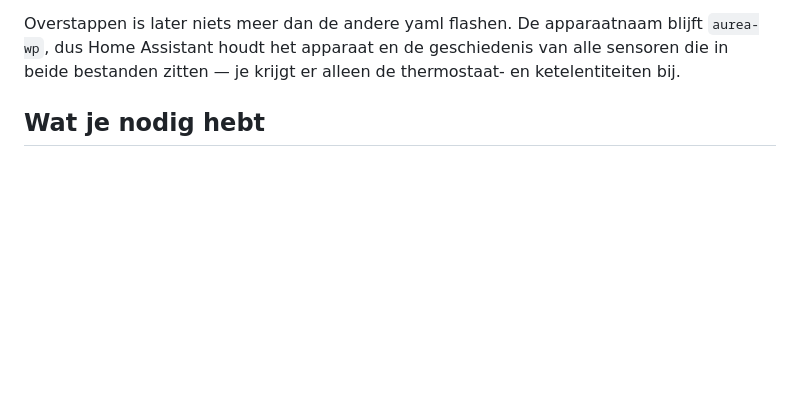
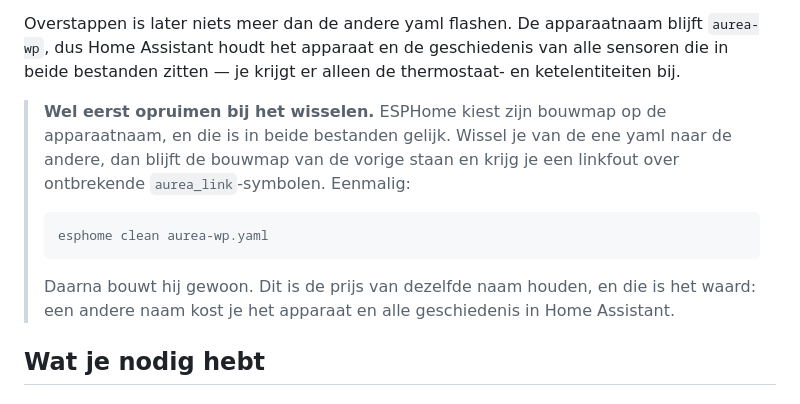
Before and after one commit to Aapjedotinfo/atlantic-aurea-esphome, a Markdown page: README.md, the part around the change. Drawn GitHub-style; blank space fills up the shorter version.

Commit message:
Waarschuwing bij het wisselen tussen de twee yaml-bestanden
ESPHome kiest zijn bouwmap op de apparaatnaam, en die is in beide bestanden
gelijk. Compileer je eerst de minimale opzet en daarna de volledige, dan blijft
de bouwmap van de eerste staan en krijg je een linkfout over ontbrekende
aurea_link-symbolen. Een esphome clean lost het op.

Dat is de prijs van dezelfde naam houden, en die is het waard: een andere naam
kost je het apparaat en alle geschiedenis in Home Assistant. Staat nu in de
README bij de keuze tussen de twee.

````diff
--- a/README.md
+++ b/README.md
@@ -46,6 +46,19 @@ Overstappen is later niets meer dan de andere yaml flashen. De apparaatnaam
 blijft `aurea-wp`, dus Home Assistant houdt het apparaat en de geschiedenis van
 alle sensoren die in beide bestanden zitten — je krijgt er alleen de
 thermostaat- en ketelentiteiten bij.
+
+> **Wel eerst opruimen bij het wisselen.** ESPHome kiest zijn bouwmap op de
+> apparaatnaam, en die is in beide bestanden gelijk. Wissel je van de ene yaml
+> naar de andere, dan blijft de bouwmap van de vorige staan en krijg je een
+> linkfout over ontbrekende `aurea_link`-symbolen. Eenmalig:
+>
+> ```bash
+> esphome clean aurea-wp.yaml
+> ```
+>
+> Daarna bouwt hij gewoon. Dit is de prijs van dezelfde naam houden, en die is
+> het waard: een andere naam kost je het apparaat en alle geschiedenis in Home
+> Assistant.
 
 ## Wat je nodig hebt
 
````
